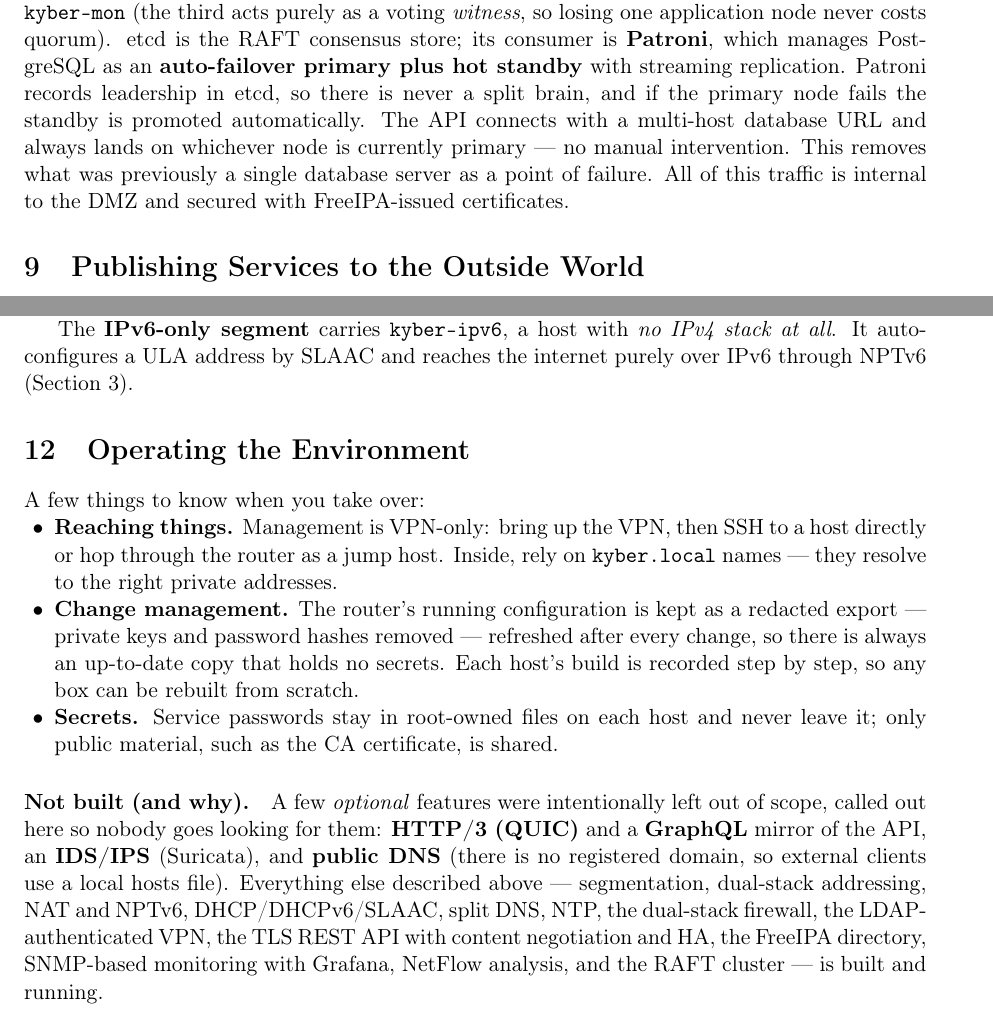
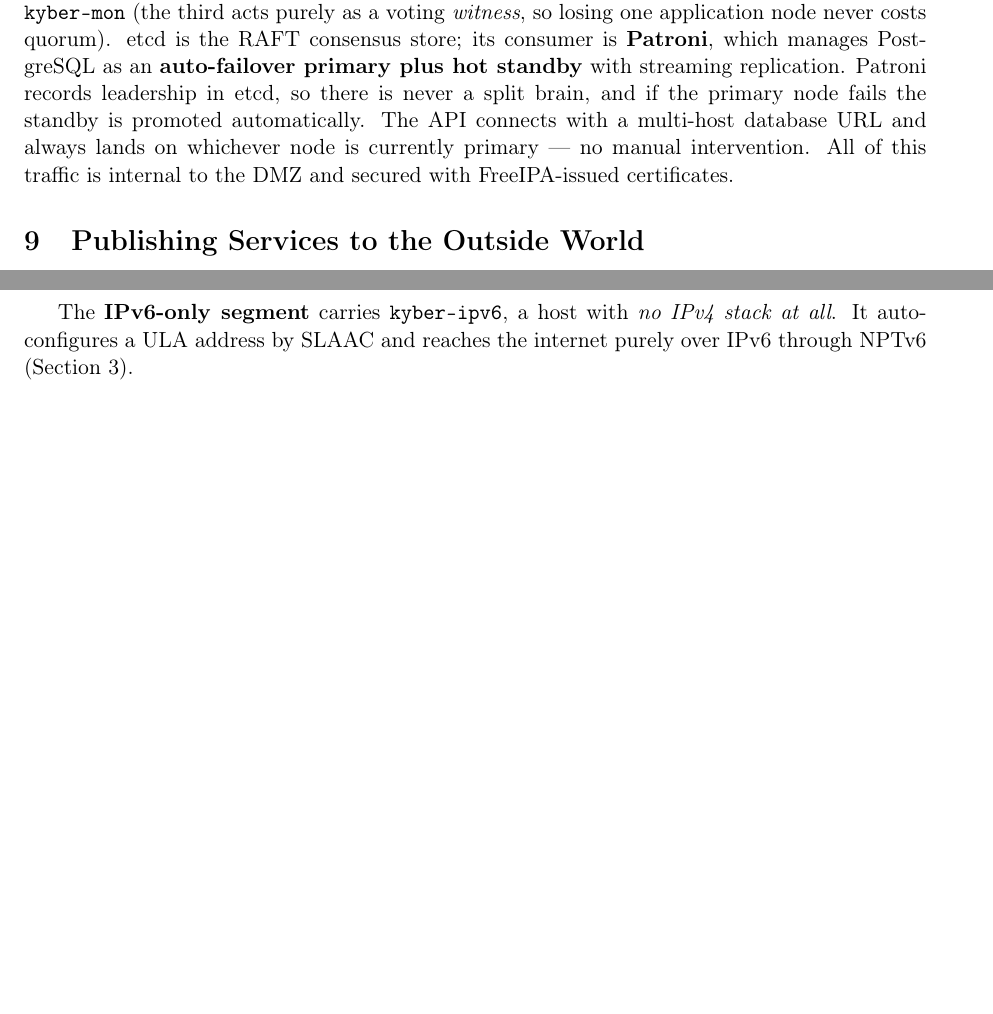
Before and after one commit to Urga7/kyber-sk07, a LaTeX document (report/kyber-report.tex): two parts of pages 7 and 8 of 8, joined at a grey line, cut so that both start at the same text, the shorter picture padded with empty space. Compiled offline with pdfLaTeX.

Commit message:
docs fixes

```diff
--- a/report/kyber-report.tex
+++ b/report/kyber-report.tex
@@ -344,8 +343,7 @@ consensus store; its consumer is \textbf{Patroni}, which manages PostgreSQL as a
 \textbf{auto-failover primary plus hot standby} with streaming replication. Patroni records
 leadership in etcd, so there is never a split brain, and if the primary node fails the
 standby is promoted automatically. The API connects with a multi-host database URL and
-always lands on whichever node is currently primary --- no manual intervention. This removes
-what was previously a single database server as a point of failure. All of this traffic is
+always lands on whichever node is currently primary --- no manual intervention. All of this traffic is
 internal to the DMZ and secured with FreeIPA-issued certificates.
 
 \section{Publishing Services to the Outside World}
@@ -403,30 +401,4 @@ The \textbf{IPv6-only segment} carries \code{kyber-ipv6}, a host with \emph{no I
 all}. It auto-configures a ULA address by SLAAC and reaches the internet purely over IPv6
 through NPTv6 (Section~\ref{sec:addr}).
 
-\section{Operating the Environment}
-\label{sec:ops}
-
-A few things to know when you take over:
-
-\begin{itemize}
-  \item \textbf{Reaching things.} Management is VPN-only: bring up the VPN, then SSH to a
-        host directly or hop through the router as a jump host. Inside, rely on
-        \code{kyber.local} names --- they resolve to the right private addresses.
-  \item \textbf{Change management.} The router's running configuration is kept as a redacted
-        export --- private keys and password hashes removed --- refreshed after every change,
-        so there is always an up-to-date copy that holds no secrets. Each host's build is
-        recorded step by step, so any box can be rebuilt from scratch.
-  \item \textbf{Secrets.} Service passwords stay in root-owned files on each host and never
-        leave it; only public material, such as the CA certificate, is shared.
-\end{itemize}
-
-\paragraph{Not built (and why).} A few \emph{optional} features were intentionally left out
-of scope, called out here so nobody goes looking for them: \textbf{HTTP/3 (QUIC)} and a
-\textbf{GraphQL} mirror of the API, an \textbf{IDS/IPS} (Suricata), and \textbf{public DNS}
-(there is no registered domain, so external clients use a local hosts file). Everything else
-described above --- segmentation, dual-stack addressing, NAT and NPTv6, DHCP/DHCPv6/SLAAC,
-split DNS, NTP, the dual-stack firewall, the LDAP-authenticated VPN, the TLS REST API with
-content negotiation and HA, the FreeIPA directory, SNMP-based monitoring with Grafana,
-NetFlow analysis, and the RAFT cluster --- is built and running.
-
 \end{document}
```
Also changed, not shown: report/kyber-report.tex (5 more changed lines).
